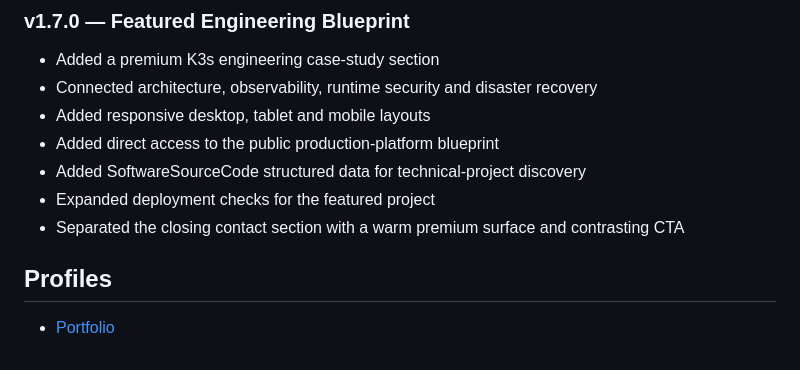
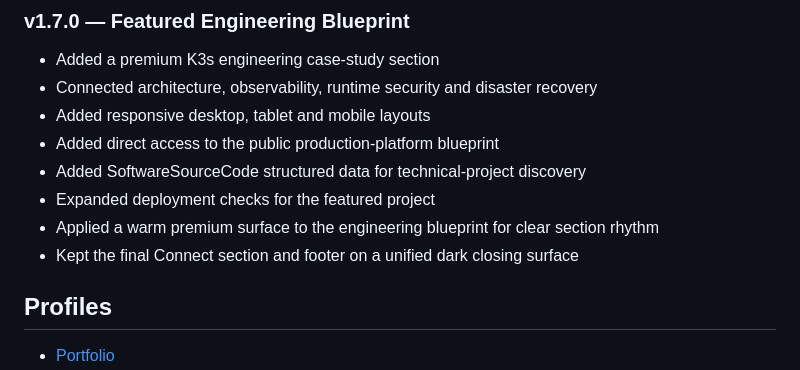
Before and after one commit to lalitmohanjaimini/lalitjaimini.com, a Markdown page: README.md, the part around the change. Drawn GitHub-style.

Commit message:
docs: record final section color hierarchy

```diff
--- a/README.md
+++ b/README.md
@@ -108,7 +108,8 @@ Latest stable release: [v1.7.0](https://github.com/lalitmohanjaimini/lalitjaimin
 - Added direct access to the public production-platform blueprint
 - Added SoftwareSourceCode structured data for technical-project discovery
 - Expanded deployment checks for the featured project
-- Separated the closing contact section with a warm premium surface and contrasting CTA
+- Applied a warm premium surface to the engineering blueprint for clear section rhythm
+- Kept the final Connect section and footer on a unified dark closing surface
 
 ## Profiles
 
```
